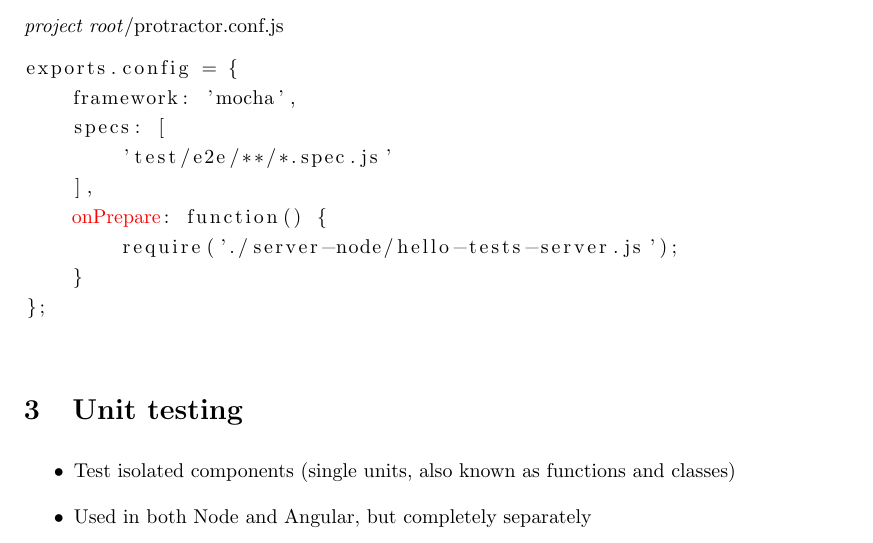
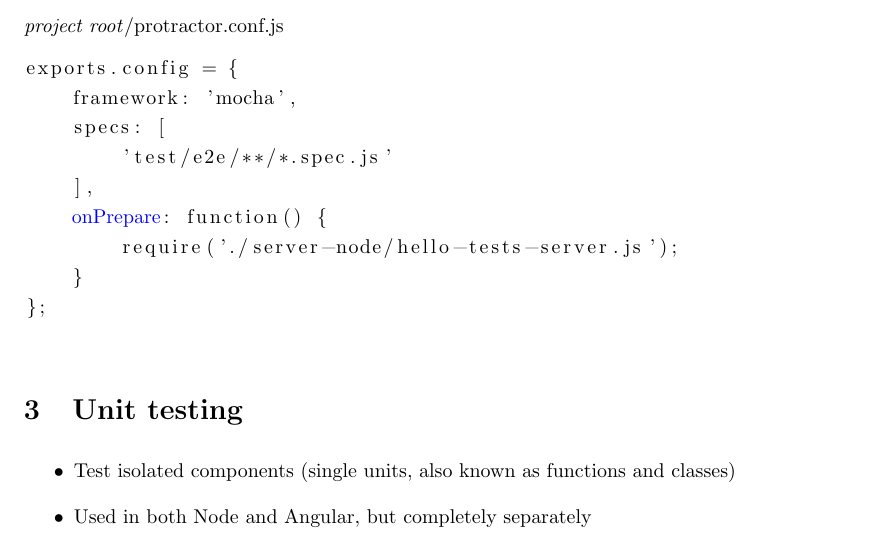
Before and after one commit to theneva/F09-Testing, a LaTeX document (notes/lecture-notes.tex): part of page 5 of 5, cut so that both start at the same text. Compiled offline with pdfLaTeX.

Commit message:
Make highlight colour blue

```diff
--- a/notes/lecture-notes.tex
+++ b/notes/lecture-notes.tex
@@ -208,7 +208,7 @@ exports.config = {
     specs: [
         'test/e2e/**/*.spec.js'
     ],
-    <@\textcolor{red}{onPrepare}@>: function() {
+    <@\textcolor{blue}{onPrepare}@>: function() {
         require('./server-node/hello-tests-server.js');
     }
 };
```
Also changed, not shown: notes/lecture-notes.pdf.
